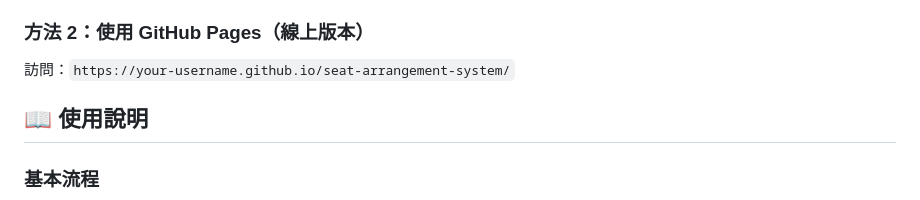
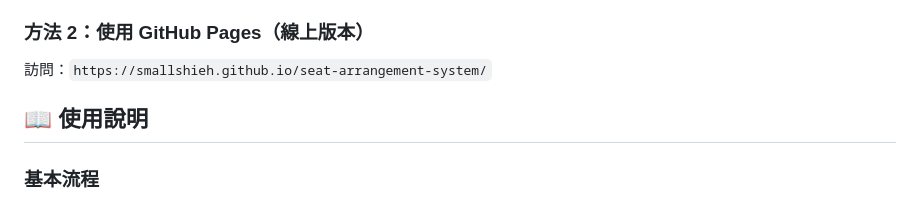
Before and after one commit to smallshieh/seat-arrangement-system, a Markdown page: README.md, the part around the change. Drawn GitHub-style.

```diff
--- a/README.md
+++ b/README.md
@@ -33,7 +33,7 @@
 
 ### 方法 2：使用 GitHub Pages（線上版本）
 
-訪問：`https://your-username.github.io/seat-arrangement-system/`
+訪問：`https://smallshieh.github.io/seat-arrangement-system/`
 
 ## 📖 使用說明
 
```
